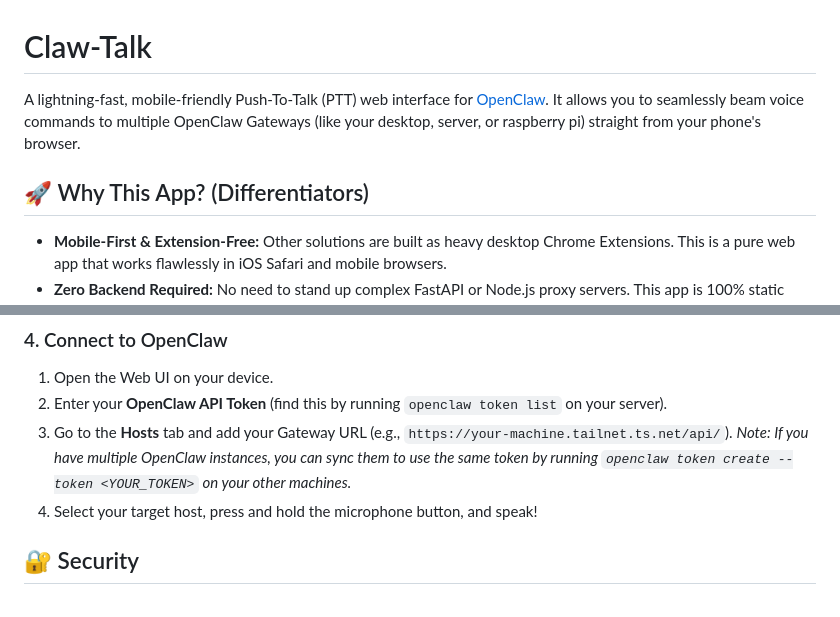
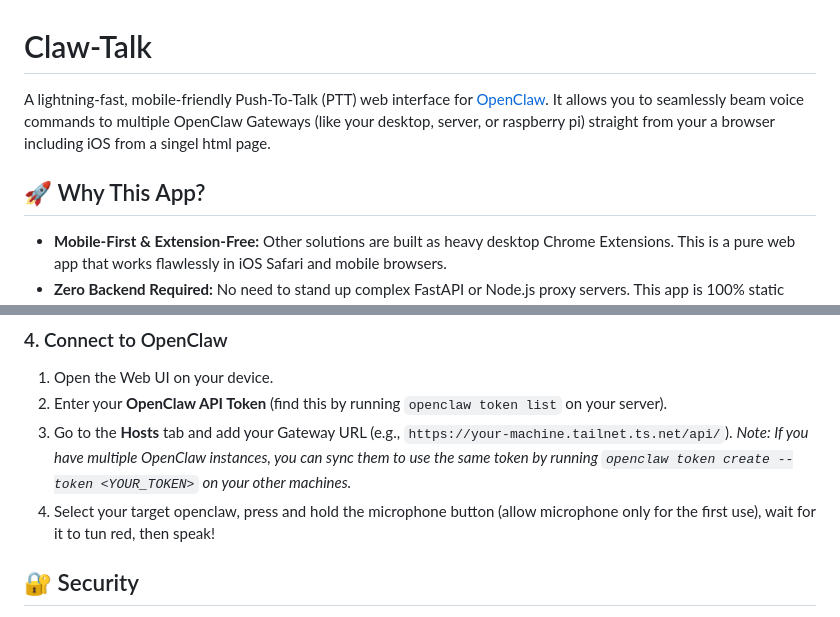
Before and after one commit to LNGU/Claw-Talk, a Markdown page: README.md, 2 parts joined by grey strips. GitHub-like rendering.

Commit message:
Revise README for clarity on browser support
Updated README to clarify browser compatibility and usage instructions.

```diff
--- a/README.md
+++ b/README.md
@@ -1,8 +1,8 @@
 # Claw-Talk
 
-A lightning-fast, mobile-friendly Push-To-Talk (PTT) web interface for [OpenClaw](https://github.com/openclaw/openclaw). It allows you to seamlessly beam voice commands to multiple OpenClaw Gateways (like your desktop, server, or raspberry pi) straight from your phone's browser.
+A lightning-fast, mobile-friendly Push-To-Talk (PTT) web interface for [OpenClaw](https://github.com/openclaw/openclaw). It allows you to seamlessly beam voice commands to multiple OpenClaw Gateways (like your desktop, server, or raspberry pi) straight from your a browser including iOS from a singel html page.
 
-## 🚀 Why This App? (Differentiators)
+## 🚀 Why This App?
 
 - **Mobile-First & Extension-Free:** Other solutions are built as heavy desktop Chrome Extensions. This is a pure web app that works flawlessly in iOS Safari and mobile browsers.
 - **Zero Backend Required:** No need to stand up complex FastAPI or Node.js proxy servers. This app is 100% static HTML/JS—it connects directly to Azure and directly to your Gateway WebSocket. Host it anywhere (even GitHub Pages) for free!
@@ -62,7 +62,7 @@ You can now open your Tailscale URL (e.g., `https://your-machine.tailnet.ts.net/
 2. Enter your **OpenClaw API Token** (find this by running `openclaw token list` on your server).
 3. Go to the **Hosts** tab and add your Gateway URL (e.g., `https://your-machine.tailnet.ts.net/api/`).
    *Note: If you have multiple OpenClaw instances, you can sync them to use the same token by running `openclaw token create --token <YOUR_TOKEN>` on your other machines.*
-4. Select your target host, press and hold the microphone button, and speak!
+4. Select your target openclaw, press and hold the microphone button (allow microphone only for the first use), wait for it to tun red, then speak!
 
 ## 🔐 Security
 Your API tokens and configuration are stored exclusively in your browser's local `localStorage`. The app communicates directly with Azure and your OpenClaw Gateway; there is no middleman server.
```
